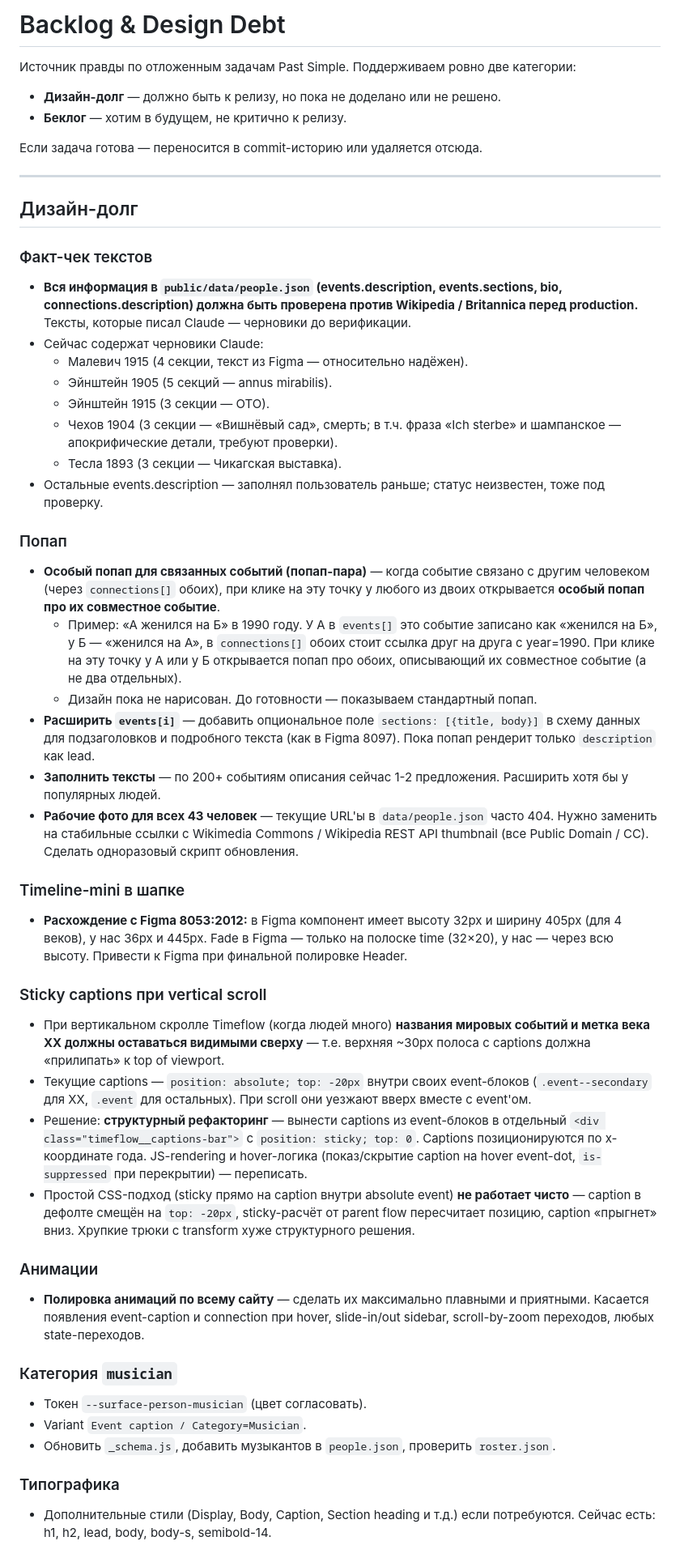
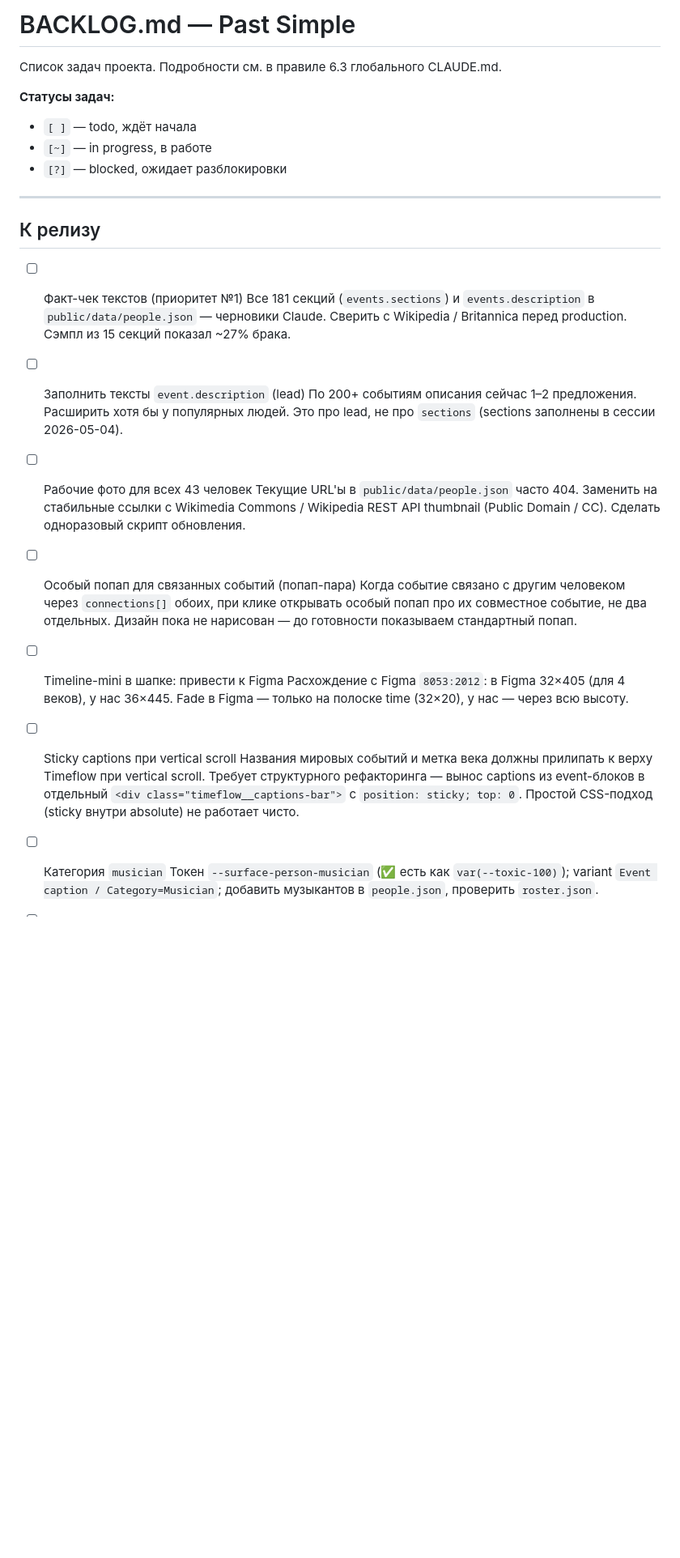
Before and after one commit to Qrootto/chronos, a Markdown page: BACKLOG.md, the part around one of its changes. Shown at 81% size. Drawn GitHub-style; blank space fills up the shorter version.

Commit message:
refactor(backlog): adapt to standard format with three sections and statuses

```diff
--- a/BACKLOG.md
+++ b/BACKLOG.md
@@ -1,51 +1,34 @@
-# Backlog & Design Debt
+# BACKLOG.md — Past Simple
 
-Источник правды по отложенным задачам Past Simple. Поддерживаем ровно две категории:
+Список задач проекта. Подробности см. в правиле 6.3 глобального CLAUDE.md.
 
-- **Дизайн-долг** — должно быть к релизу, но пока не доделано или не решено.
-- **Беклог** — хотим в будущем, не критично к релизу.
-
-Если задача готова — переносится в commit-историю или удаляется отсюда.
+**Статусы задач:**
+- `[ ]` — todo, ждёт начала
+- `[~]` — in progress, в работе
+- `[?]` — blocked, ожидает разблокировки
 
 ---
 
-## Дизайн-долг
+## К релизу
 
-### Факт-чек текстов
-- **Вся информация в `public/data/people.json` (events.description, events.sections, bio, connections.description) должна быть проверена против Wikipedia / Britannica перед production.** Тексты, которые писал Claude — черновики до верификации.
-- Сейчас содержат черновики Claude:
-  - Малевич 1915 (4 секции, текст из Figma — относительно надёжен).
-  - Эйнштейн 1905 (5 секций — annus mirabilis).
-  - Эйнштейн 1915 (3 секции — ОТО).
-  - Чехов 1904 (3 секции — «Вишнёвый сад», смерть; в т.ч. фраза «Ich sterbe» и шампанское — апокрифические детали, требуют проверки).
-  - Тесла 1893 (3 секции — Чикагская выставка).
-- Остальные events.description — заполнял пользователь раньше; статус неизвестен, тоже под проверку.
+- [ ] Факт-чек текстов (приоритет №1)
+  Все 181 секций (`events.sections`) и `events.description` в `public/data/people.json` — черновики Claude. Сверить с Wikipedia / Britannica перед production. Сэмпл из 15 секций показал ~27% брака.
 
-### Попап
-- **Особый попап для связанных событий (попап-пара)** — когда событие связано с другим человеком (через `connections[]` обоих), при клике на эту точку у любого из двоих открывается **особый попап про их совместное событие**.
-  - Пример: «А женился на Б» в 1990 году. У А в `events[]` это событие записано как «женился на Б», у Б — «женился на А», в `connections[]` обоих стоит ссылка друг на друга с year=1990. При клике на эту точку у А или у Б открывается попап про обоих, описывающий их совместное событие (а не два отдельных).
-  - Дизайн пока не нарисован. До готовности — показываем стандартный попап.
-- **Расширить `events[i]`** — добавить опциональное поле `sections: [{title, body}]` в схему данных для подзаголовков и подробного текста (как в Figma 8097). Пока попап рендерит только `description` как lead.
-- **Заполнить тексты** — по 200+ событиям описания сейчас 1-2 предложения. Расширить хотя бы у популярных людей.
-- **Рабочие фото для всех 43 человек** — текущие URL'ы в `data/people.json` часто 404. Нужно заменить на стабильные ссылки с Wikimedia Commons / Wikipedia REST API thumbnail (все Public Domain / CC). Сделать одноразовый скрипт обновления.
+- [ ] Заполнить тексты `event.description` (lead)
+  По 200+ событиям описания сейчас 1–2 предложения. Расширить хотя бы у популярных людей. Это про lead, не про `sections` (sections заполнены в сессии 2026-05-04).
 
-### Timeline-mini в шапке
-- **Расхождение с Figma 8053:2012:** в Figma компонент имеет высоту 32px и ширину 405px (для 4 веков), у нас 36px и 445px. Fade в Figma — только на полоске time (32×20), у нас — через всю высоту. Привести к Figma при финальной полировке Header.
+- [ ] Рабочие фото для всех 43 человек
+  Текущие URL'ы в `public/data/people.json` часто 404. Заменить на стабильные ссылки с Wikimedia Commons / Wikipedia REST API thumbnail (Public Domain / CC). Сделать одноразовый скрипт обновления.
 
-### Sticky captions при vertical scroll
-- При вертикальном скролле Timeflow (когда людей много) **названия мировых событий и метка века XX должны оставаться видимыми сверху** — т.е. верхняя ~30px полоса с captions должна «прилипать» к top of viewport.
-- Текущие captions — `position: absolute; top: -20px` внутри своих event-блоков (`.event--secondary` для XX, `.event` для остальных). При scroll они уезжают вверх вместе с event'ом.
-- Решение: **структурный рефакторинг** — вынести captions из event-блоков в отдельный `<div class="timeflow__captions-bar">` с `position: sticky; top: 0`. Captions позиционируются по x-координате года. JS-rendering и hover-логика (показ/скрытие caption на hover event-dot, `is-suppressed` при перекрытии) — переписать.
-- Простой CSS-подход (sticky прямо на caption внутри absolute event) **не работает чисто** — caption в дефолте смещён на `top: -20px`, sticky-расчёт от parent flow пересчитает позицию, caption «прыгнет» вниз. Хрупкие трюки с transform хуже структурного решения.
+- [ ] Особый попап для связанных событий (попап-пара)
+  Когда событие связано с другим человеком через `connections[]` обоих, при клике открывать особый попап про их совместное событие, не два отдельных. Дизайн пока не нарисован — до готовности показываем стандартный попап.
 
-### Анимации
-- **Полировка анимаций по всему сайту** — сделать их максимально плавными и приятными. Касается появления event-caption и connection при hover, slide-in/out sidebar, scroll-by-zoom переходов, любых state-переходов.
+- [ ] Timeline-mini в шапке: привести к Figma
+  Расхождение с Figma `8053:2012`: в Figma 32×405 (для 4 веков), у нас 36×445. Fade в Figma — только на полоске time (32×20), у нас — через всю высоту.
 
-### Категория `musician`
-- Токен `--surface-person-musician` (цвет согласовать).
-- Variant `Event caption / Category=Musician`.
-- Обновить `_schema.js`, добавить музыкантов в `people.json`, проверить `roster.json`.
+- [ ] Sticky captions при vertical scroll
+  Названия мировых событий и метка века должны прилипать к верху Timeflow при vertical scroll. Требует структурного рефакторинга — вынос captions из event-блоков в отдельный `<div class="timeflow__captions-bar">` с `position: sticky; top: 0`. Простой CSS-подход (sticky внутри absolute) не работает чисто.
 
-### Типографика
-- Дополнительные стили (Display, Body, Caption, Section heading и т.д.) если потребуются. Сейчас есть: h1, h2, lead, body, body-s, semibold-14.
+- [ ] Категория `musician`
+  Токен `--surface-person-musician` (✅ есть как `var(--toxic-100)`); variant `Event caption / Category=Musician`; добавить музыкантов в `people.json`, проверить `roster.json`.
 
```
Also changed, not shown: other parts of BACKLOG.md (+36 -18 lines).
